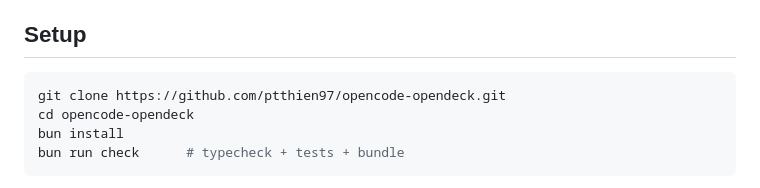
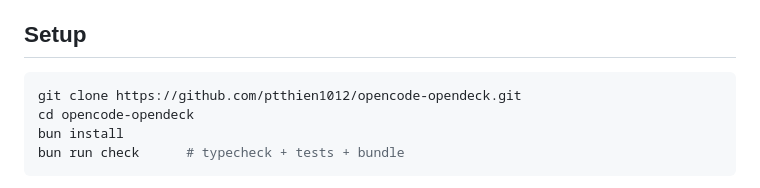
Before and after one commit to ptthien1012/opencode-opendeck, a Markdown page: CONTRIBUTING.md, the part around the change. Rendered like a GitHub page.

````diff
--- a/CONTRIBUTING.md
+++ b/CONTRIBUTING.md
@@ -5,7 +5,7 @@ Thanks for helping! opendeck is small on purpose, so a few rules keep it that wa
 ## Setup
 
 ```bash
-git clone https://github.com/ptthien97/opencode-opendeck.git
+git clone https://github.com/ptthien1012/opencode-opendeck.git
 cd opencode-opendeck
 bun install
 bun run check      # typecheck + tests + bundle
````
Also changed, not shown: README.md (+38 -69 lines), docs/agents.png, docs/diff.png, docs/sidebar.png, docs/usage.png, 6 other files.
